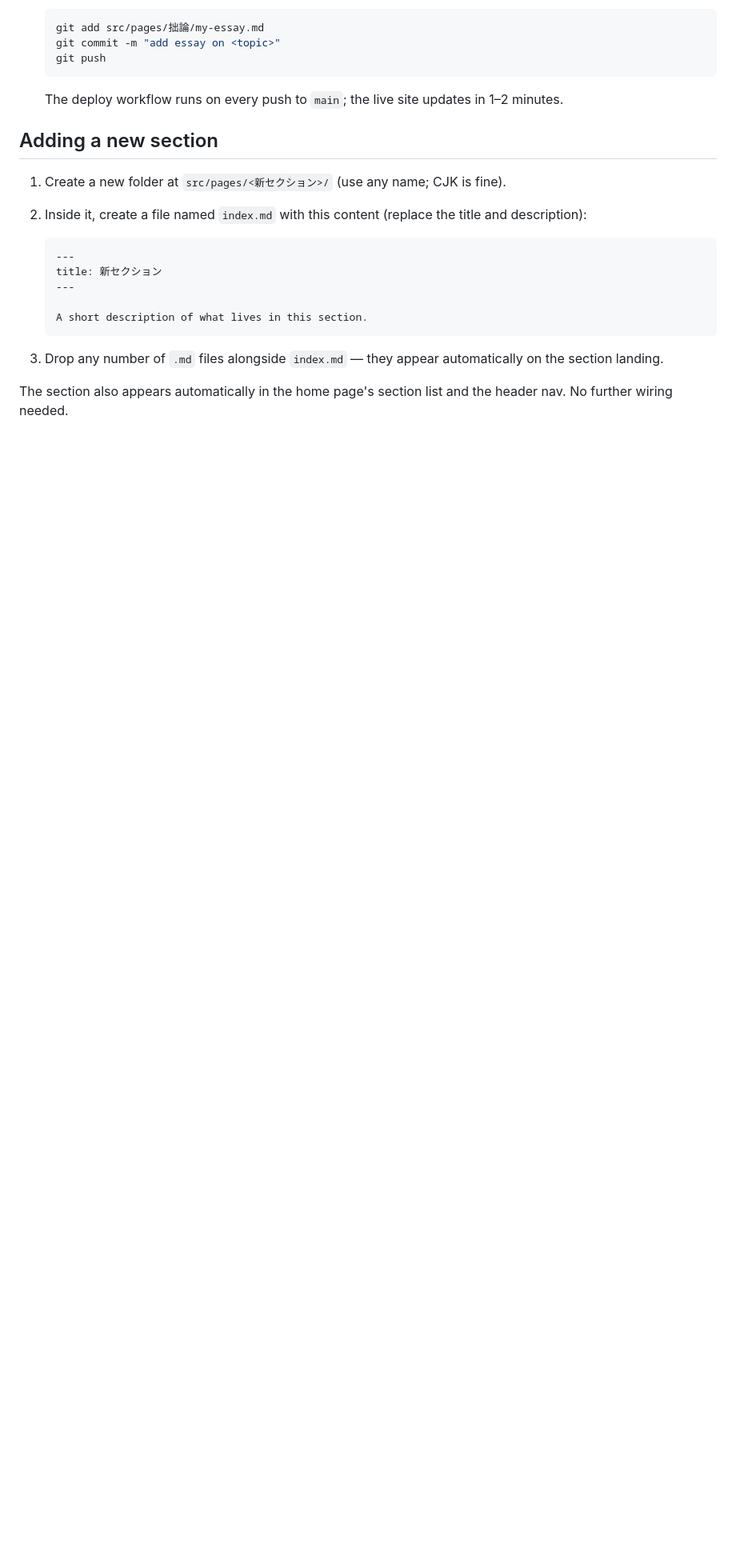
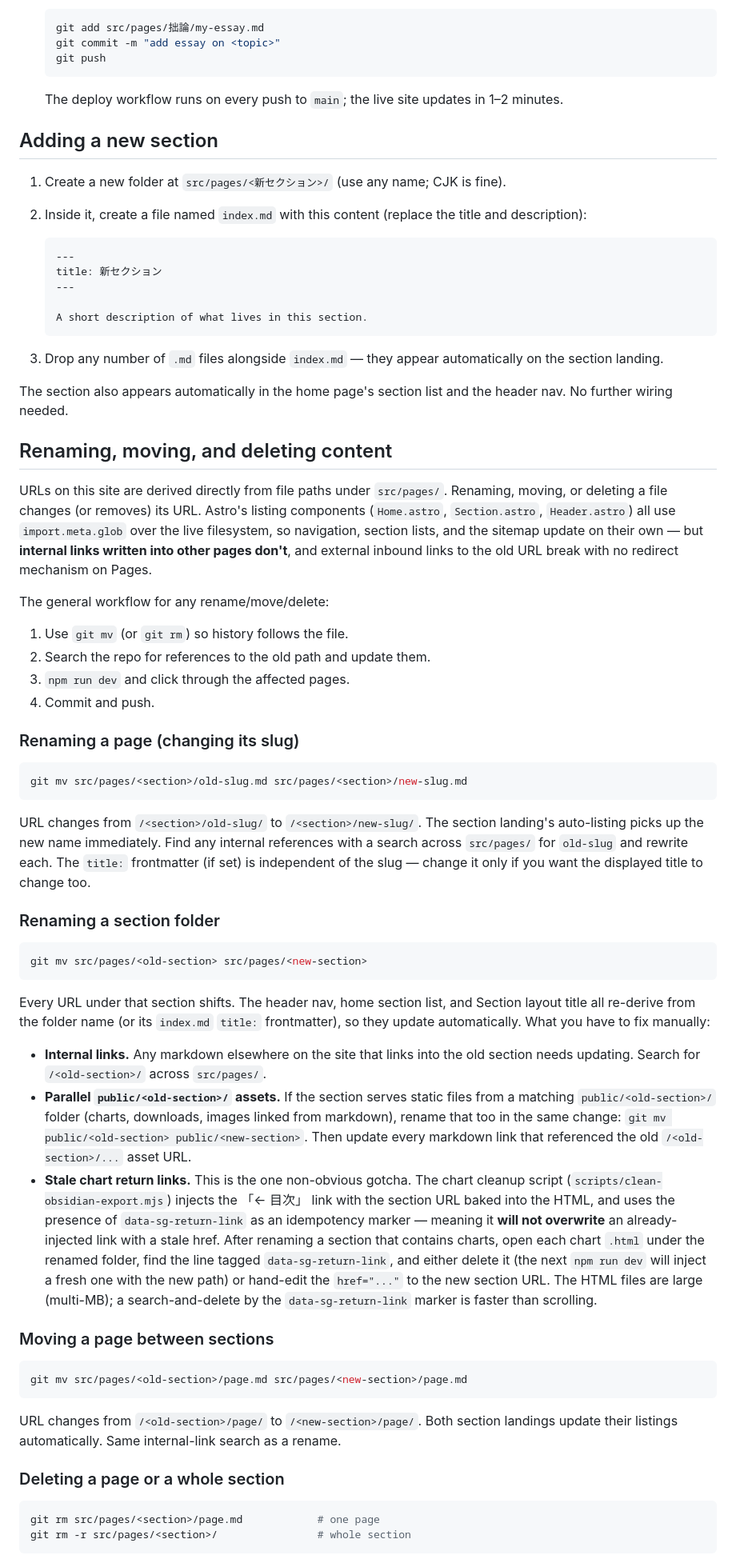
Before and after one commit to SojourningGhost/sojourningghost.github.io, a Markdown page: WORKFLOW.md, the part around one of its changes. Shown at 80% size. Rendered like a GitHub page; blank space fills up the shorter version.

Commit message:
document rename, move, and delete workflow
The existing doc covered adding pages and sections but said nothing about renaming a slug, renaming a section folder, moving a page between sections, or deleting. Adds a section walking each case and calls out two non-obvious gotchas: parallel public/ folders that need to move in lockstep with src/pages/, and the chart-cleanup script's data-sg-return-link idempotency marker, which prevents the return-link href from being rewritten after a section rename.

Also adds a brief note about inbound-link rot and the meta-refresh stub mitigation, since GitHub Pages has no redirect mechanism.

````diff
--- a/WORKFLOW.md
+++ b/WORKFLOW.md
@@ -73,3 +73,49 @@ Folder map:
 
 The section also appears automatically in the home page's section list and the header nav. No further wiring needed.
 
+## Renaming, moving, and deleting content
+
+URLs on this site are derived directly from file paths under `src/pages/`. Renaming, moving, or deleting a file changes (or removes) its URL. Astro's listing components (`Home.astro`, `Section.astro`, `Header.astro`) all use `import.meta.glob` over the live filesystem, so navigation, section lists, and the sitemap update on their own — but **internal links written into other pages don't**, and external inbound links to the old URL break with no redirect mechanism on Pages.
+
+The general workflow for any rename/move/delete:
+
+1. Use `git mv` (or `git rm`) so history follows the file.
+2. Search the repo for references to the old path and update them.
+3. `npm run dev` and click through the affected pages.
+4. Commit and push.
+
+### Renaming a page (changing its slug)
+
+```bash
+git mv src/pages/<section>/old-slug.md src/pages/<section>/new-slug.md
+```
+
+URL changes from `/<section>/old-slug/` to `/<section>/new-slug/`. The section landing's auto-listing picks up the new name immediately. Find any internal references with a search across `src/pages/` for `old-slug` and rewrite each. The `title:` frontmatter (if set) is independent of the slug — change it only if you want the displayed title to change too.
+
+### Renaming a section folder
+
+```bash
+git mv src/pages/<old-section> src/pages/<new-section>
+```
+
+Every URL under that section shifts. The header nav, home section list, and Section layout title all re-derive from the folder name (or its `index.md` `title:` frontmatter), so they update automatically. What you have to fix manually:
+
+- **Internal links.** Any markdown elsewhere on the site that links into the old section needs updating. Search for `/<old-section>/` across `src/pages/`.
+- **Parallel `public/<old-section>/` assets.** If the section serves static files from a matching `public/<old-section>/` folder (charts, downloads, images linked from markdown), rename that too in the same change: `git mv public/<old-section> public/<new-section>`. Then update every markdown link that referenced the old `/<old-section>/...` asset URL.
+- **Stale chart return links.** This is the one non-obvious gotcha. The chart cleanup script (`scripts/clean-obsidian-export.mjs`) injects the 「← 目次」 link with the section URL baked into the HTML, and uses the presence of `data-sg-return-link` as an idempotency marker — meaning it **will not overwrite** an already-injected link with a stale href. After renaming a section that contains charts, open each chart `.html` under the renamed folder, find the line tagged `data-sg-return-link`, and either delete it (the next `npm run dev` will inject a fresh one with the new path) or hand-edit the `href="..."` to the new section URL. The HTML files are large (multi-MB); a search-and-delete by the `data-sg-return-link` marker is faster than scrolling.
+
+### Moving a page between sections
+
+```bash
+git mv src/pages/<old-section>/page.md src/pages/<new-section>/page.md
+```
+
+URL changes from `/<old-section>/page/` to `/<new-section>/page/`. Both section landings update their listings automatically. Same internal-link search as a rename.
+
+### Deleting a page or a whole section
+
+```bash
+git rm src/pages/<section>/page.md            # one page
+git rm -r src/pages/<section>/                # whole section
+```
+
````
Also changed, not shown: other parts of WORKFLOW.md (+11 -0 lines).
